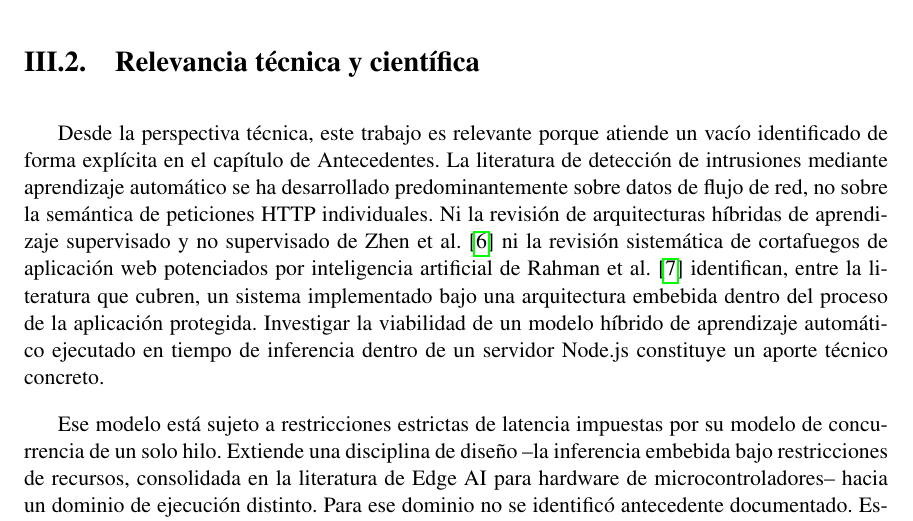
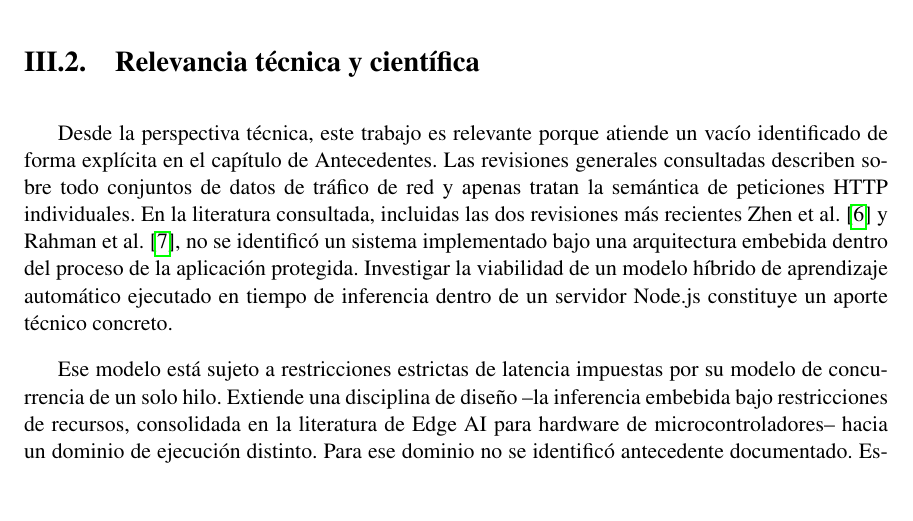
Before and after one commit to Diegoval-Dev/logSguarDian-thesis, a LaTeX document (z-main.tex, which reads f-justificacion.tex): part of page 27 of 115, cut so that both start at the same text, the shorter picture padded with empty space. Compiled offline with pdfLaTeX.

Commit message:
Revisión integral: Justificación técnica alineada con la literatura consultada

```diff
--- a/f-justificacion.tex
+++ b/f-justificacion.tex
@@ -11,7 +11,7 @@ Según un comunicado de Mastercard sobre su Cyber Insights Report de Guatemala,
 
 \section{Relevancia técnica y científica}
 
-Desde la perspectiva técnica, este trabajo es relevante porque atiende un vacío identificado de forma explícita en el capítulo de Antecedentes. La literatura de detección de intrusiones mediante aprendizaje automático se ha desarrollado predominantemente sobre datos de flujo de red, no sobre la semántica de peticiones HTTP individuales. Ni la revisión de arquitecturas híbridas de aprendizaje supervisado y no supervisado de \textcite{zhen2025} ni la revisión sistemática de cortafuegos de aplicación web potenciados por inteligencia artificial de \textcite{rahman2026} identifican, entre la literatura que cubren, un sistema implementado bajo una arquitectura embebida dentro del proceso de la aplicación protegida. Investigar la viabilidad de un modelo híbrido de aprendizaje automático ejecutado en tiempo de inferencia dentro de un servidor Node.js constituye un aporte técnico concreto.
+Desde la perspectiva técnica, este trabajo es relevante porque atiende un vacío identificado de forma explícita en el capítulo de Antecedentes. Las revisiones generales consultadas describen sobre todo conjuntos de datos de tráfico de red y apenas tratan la semántica de peticiones HTTP individuales. En la literatura consultada, incluidas las dos revisiones más recientes \textcite{zhen2025,rahman2026}, no se identificó un sistema implementado bajo una arquitectura embebida dentro del proceso de la aplicación protegida. Investigar la viabilidad de un modelo híbrido de aprendizaje automático ejecutado en tiempo de inferencia dentro de un servidor Node.js constituye un aporte técnico concreto.
 
 Ese modelo está sujeto a restricciones estrictas de latencia impuestas por su modelo de concurrencia de un solo hilo. Extiende una disciplina de diseño --la inferencia embebida bajo restricciones de recursos, consolidada en la literatura de Edge AI para hardware de microcontroladores-- hacia un dominio de ejecución distinto. Para ese dominio no se identificó antecedente documentado. Este componente de novedad metodológica es lo que justifica, desde el punto de vista científico, el carácter aplicado-experimental de la investigación: su meta es generar evidencia empírica sobre si dicha combinación arquitectónica es técnicamente viable, en lugar de implementar una solución cuya viabilidad ya esté validada de antemano.
 
```
